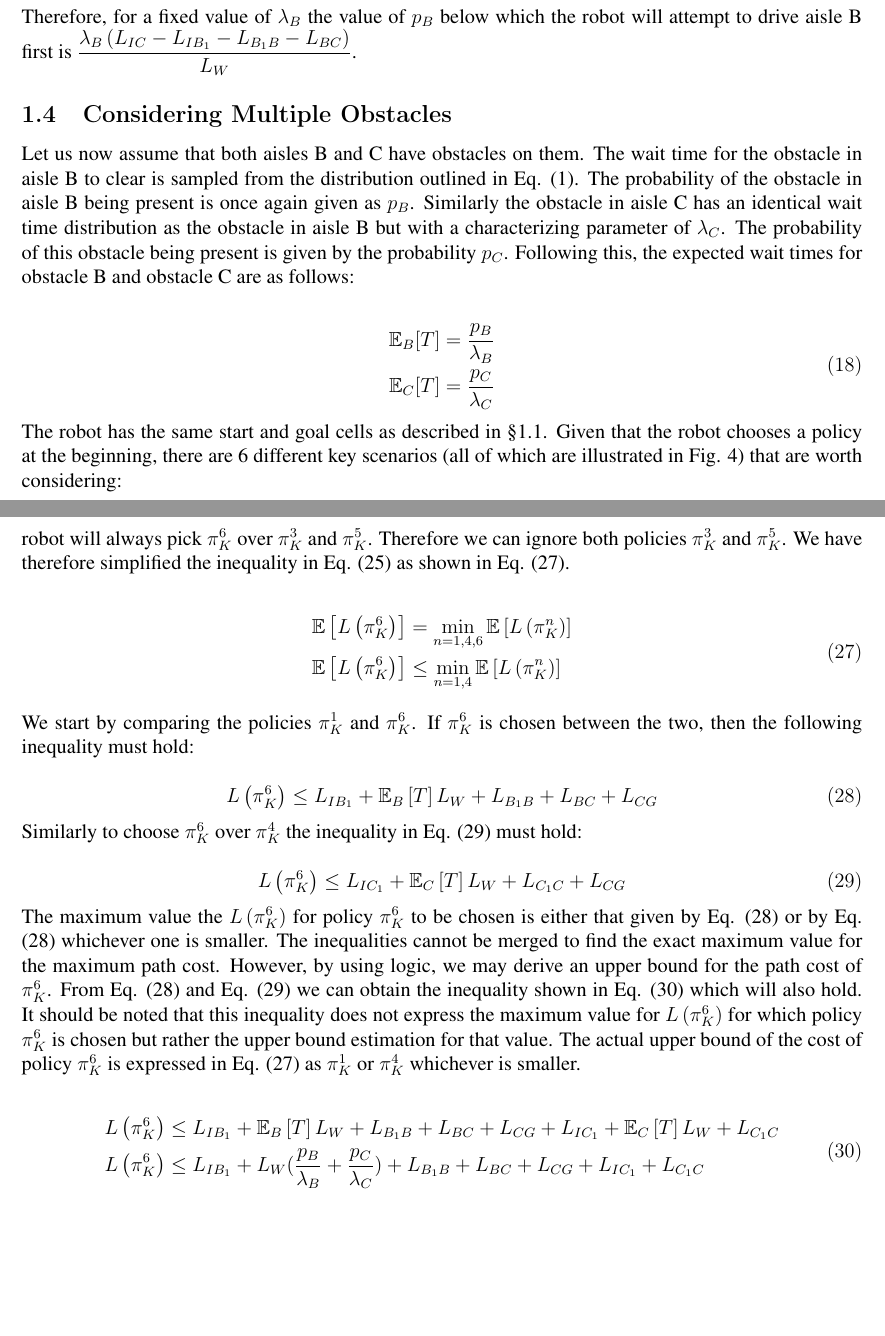
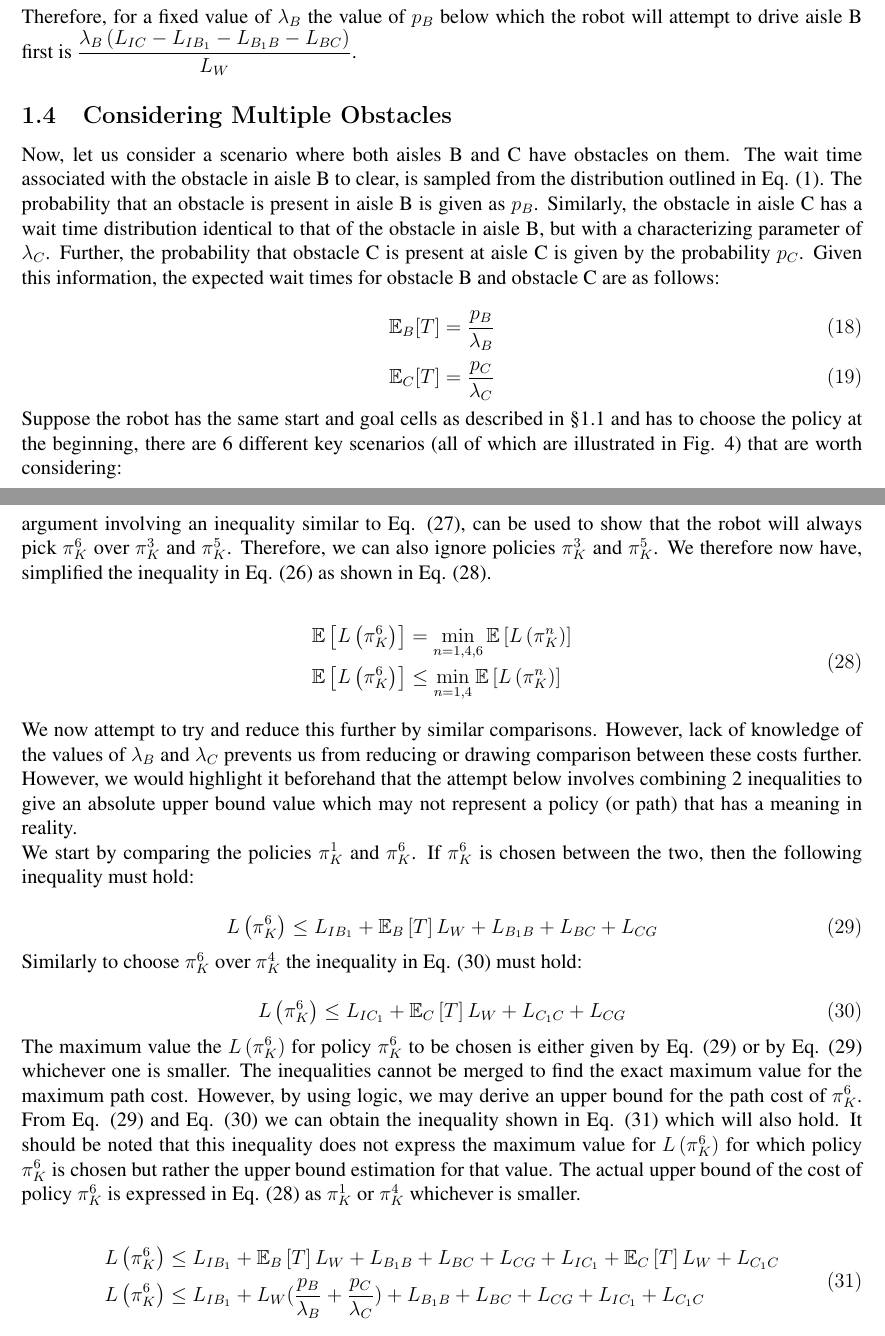
Before and after one commit to tharmee99/COMP0037_CW3_Planning-in-Uncertain-Worlds, a LaTeX document (comp0037_cw3/report/report.tex): two parts of pages 7 and 10 of 15, joined at a grey line, cut so that both start at the same text, the shorter picture padded with empty space. Compiled offline with pdfLaTeX.

Commit message:
Pushing to be safe

```diff
--- a/comp0037_cw3/report/report.tex
+++ b/comp0037_cw3/report/report.tex
@@ -312,17 +312,17 @@
 		\subsection{Considering Multiple Obstacles}
 		\label{sec:consideringMultipleObstacles}
 
-			Let us now assume that both aisles B and C have obstacles on them. The wait time for the obstacle in aisle B to clear is sampled from the distribution outlined in Eq. (\ref{eqn:waitTime}). The probability of the obstacle in aisle B being present is once again given as $p_B$. Similarly the obstacle in aisle C has an identical wait time distribution as the obstacle in aisle B but with a characterizing parameter of $\lambda_C$. The probability of this obstacle being present is given by the probability $p_C$. Following this, the expected wait times for obstacle B and obstacle C are as follows:
+			Now, let us consider a scenario where both aisles B and C have obstacles on them. The wait time associated with the obstacle in aisle B to clear, is sampled from the distribution outlined in Eq. (\ref{eqn:waitTime}). The probability that an obstacle is present in aisle B is given as $p_B$. Similarly, the obstacle in aisle C has a wait time distribution identical to that of the obstacle in aisle B, but with a characterizing parameter of $\lambda_C$. Further, the probability that obstacle C is present at aisle C is given by the probability $p_C$. Given this information, the expected wait times for obstacle B and obstacle C are as follows:
 
 			\begin{equation}
-			\begin{split}
-			\mathbb{E}_{B}[T] &= \frac{p_B}{\lambda_B} \\
-			\mathbb{E}_{C}[T] &= \frac{p_C}{\lambda_C} \\
-			\end{split}
+			\mathbb{E}_{B}[T] = \frac{p_B}{\lambda_B}
+			\end{equation}
+			\begin{equation}
+			\mathbb{E}_{C}[T] = \frac{p_C}{\lambda_C}
 			\label{eqn:expectedWaitTimeBC}
 			\end{equation}
 
-			The robot has the same start and goal cells as described in \S \ref{sec:policySelectionWhenObstacleIsObserved}. Given that the robot chooses a policy at the beginning, there are 6 different key scenarios (all of which are illustrated in Fig. \ref{fig:policyDiagrams}) that are worth considering:
+			Suppose the robot has the same start and goal cells as described in \S \ref{sec:policySelectionWhenObstacleIsObserved} and has to choose the policy at the beginning, there are 6 different key scenarios (all of which are illustrated in Fig. \ref{fig:policyDiagrams}) that are worth considering:
 
 			\begin{itemize}
 				\item Policy $\pi_{K}^{1}$ : The robot goes down aisle B and observes an obstacle. It then decides to wait for the obstacle to clear. The expected cost for this policy is given by:
@@ -428,7 +428,7 @@
 			\label{eqn:eliminatingPolicy2}
 			\end{equation}
 
-			As we know that $L_{IC_1}$ represents the minimum path cost from $I$ to $C_1$, the inequality in Eq. (\ref{eqn:eliminatingPolicy2}) is true. This results in the robot always picking $\pi_{K}^{4}$ over $\pi_{K}^{2}$. We can therefore ignore policy $\pi_{K}^{2}$. Similarly the robot will always pick $\pi_{K}^{6}$ over $\pi_{K}^{3}$ and $\pi_{K}^{5}$. Therefore we can ignore both policies $\pi_{K}^{3}$ and $\pi_{K}^{5}$. We have therefore simplified the inequality in Eq. (\ref{eqn:minimumExpectation}) as shown in Eq. (\ref{eqn:minimumExpectationSimplified}).
+			As we know that $L_{IC_1}$ represents the minimum path cost from $I$ to $C_1$, the inequality in Eq. (\ref{eqn:eliminatingPolicy2}) is true. This results in the robot always picking $\pi_{K}^{4}$ over $\pi_{K}^{2}$. We can therefore ignore policy $\pi_{K}^{2}$. The exact argument involving an inequality similar to Eq. (\ref{eqn:eliminatingPolicy2}), can be used to show that the robot will always pick $\pi_{K}^{6}$ over $\pi_{K}^{3}$ and $\pi_{K}^{5}$. Therefore, we can also ignore policies $\pi_{K}^{3}$ and $\pi_{K}^{5}$. We therefore now have, simplified the inequality in Eq. (\ref{eqn:minimumExpectation}) as shown in Eq. (\ref{eqn:minimumExpectationSimplified}).
 
 			\begin{equation}
 			\begin{split}
@@ -437,6 +437,8 @@
 			\end{split}
 			\label{eqn:minimumExpectationSimplified}
 			\end{equation}
+
+			We now attempt to try and reduce this further by similar comparisons. However, lack of knowledge of the values of $ \lambda_B $ and $ \lambda_C $ prevents us from reducing or drawing comparison between these costs further. However, we would highlight it beforehand that the attempt below involves combining 2 inequalities to give an absolute upper bound value which may not represent a policy (or path) that has a meaning in reality.
 
 			We start by comparing the policies $\pi_{K}^{1}$ and $\pi_{K}^{6}$. If $\pi_{K}^{6}$ is chosen between the two, then the following inequality must hold:
 
@@ -452,7 +454,7 @@
 			\label{eqn:policyFourInequlaity}
 			\end{equation}
 
-			The maximum value the $L\left(\pi_{K}^{6}\right)$ for policy $\pi_{K}^{6}$ to be chosen is either that given by Eq. (\ref{eqn:policyOneInequlaity}) or by Eq. (\ref{eqn:policyOneInequlaity}) whichever one is smaller. The inequalities cannot be merged to find the exact maximum value for the maximum path cost.  However, by using logic, we may derive an upper bound for the path cost of $\pi_{K}^{6}$. From Eq. (\ref{eqn:policyOneInequlaity}) and Eq. (\ref{eqn:policyFourInequlaity}) we can obtain the inequality shown in Eq. (\ref{eqn:finalInequality}) which will also hold. It should be noted that this inequality does not express the maximum value for $L\left(\pi_{K}^{6}\right)$ for which policy $\pi_{K}^{6}$ is chosen but rather the upper bound estimation for that value. The actual upper bound of the cost of policy $\pi_{K}^{6}$ is expressed in Eq. (\ref{eqn:minimumExpectationSimplified}) as $\pi_{K}^{1}$ or $\pi_{K}^{4}$ whichever is smaller.
+			The maximum value the $L\left(\pi_{K}^{6}\right)$ for policy $\pi_{K}^{6}$ to be chosen is either given by Eq. (\ref{eqn:policyOneInequlaity}) or by Eq. (\ref{eqn:policyOneInequlaity}) whichever one is smaller. The inequalities cannot be merged to find the exact maximum value for the maximum path cost.  However, by using logic, we may derive an upper bound for the path cost of $\pi_{K}^{6}$. From Eq. (\ref{eqn:policyOneInequlaity}) and Eq. (\ref{eqn:policyFourInequlaity}) we can obtain the inequality shown in Eq. (\ref{eqn:finalInequality}) which will also hold. It should be noted that this inequality does not express the maximum value for $L\left(\pi_{K}^{6}\right)$ for which policy $\pi_{K}^{6}$ is chosen but rather the upper bound estimation for that value. The actual upper bound of the cost of policy $\pi_{K}^{6}$ is expressed in Eq. (\ref{eqn:minimumExpectationSimplified}) as $\pi_{K}^{1}$ or $\pi_{K}^{4}$ whichever is smaller.
 
 			\begin{equation}
 			\begin{split}
```
Also changed, not shown: comp0037_cw3/report/report.pdf, comp0037_cw3/report/report.tex (4 more changed lines).
